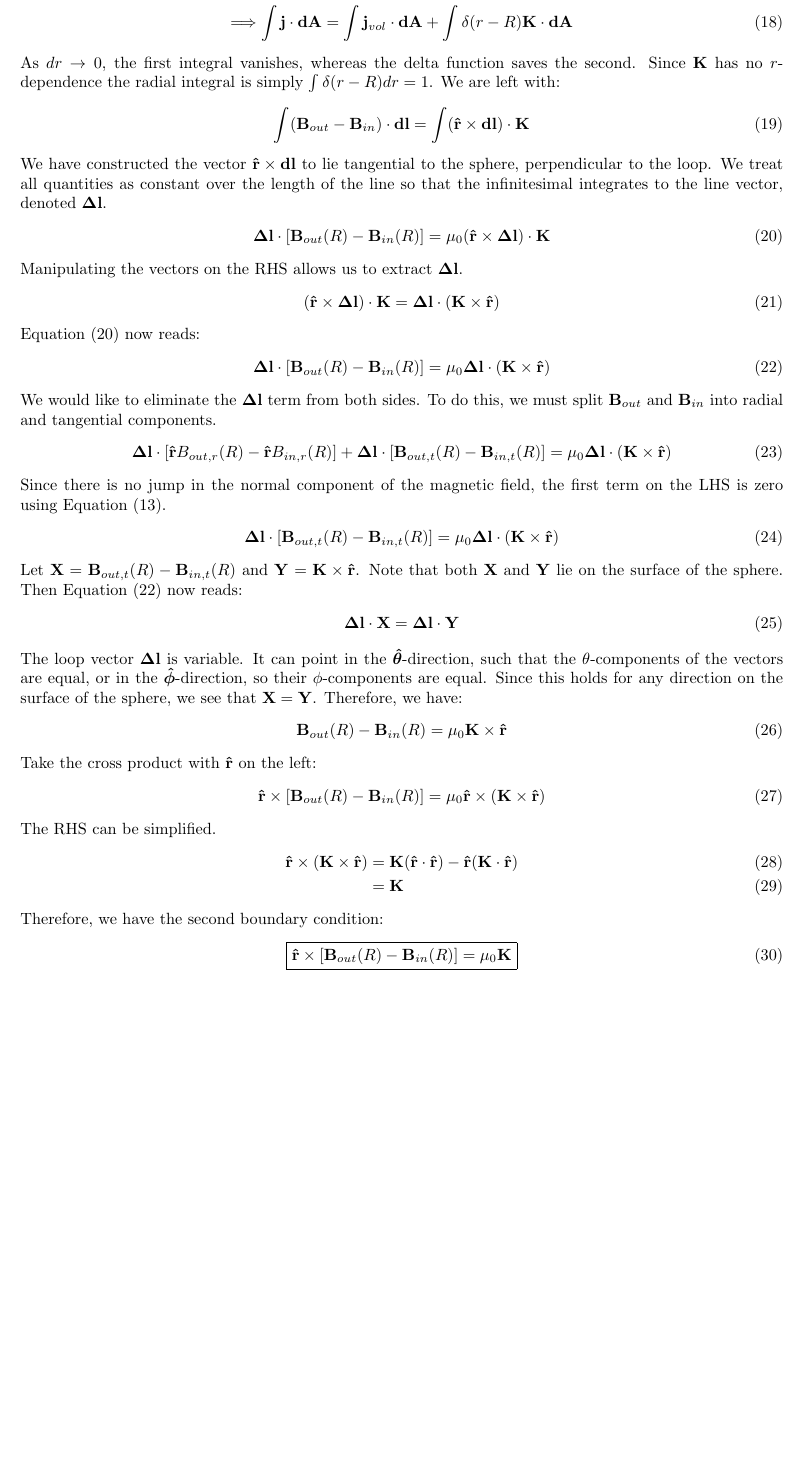
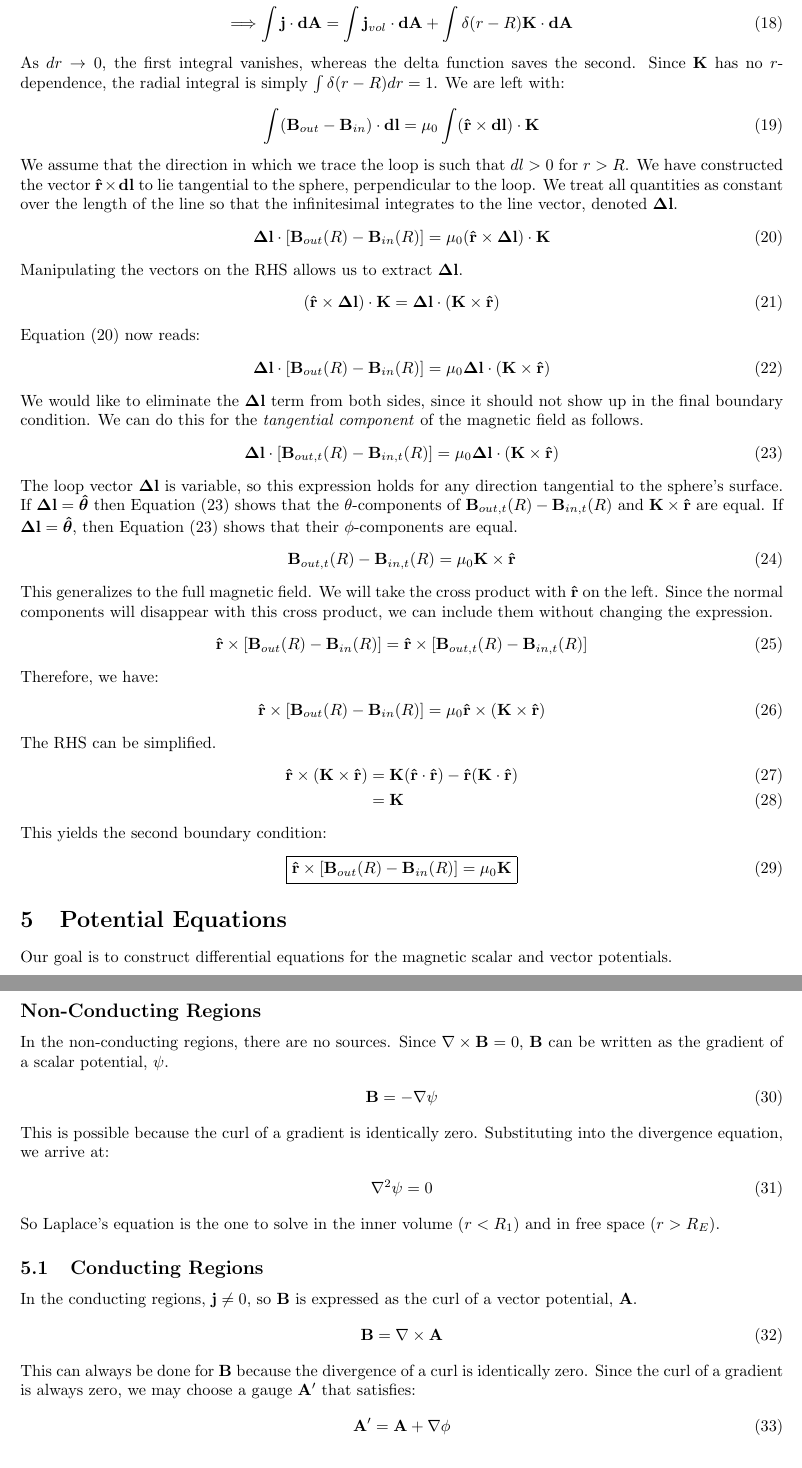
Before and after one commit to NeilBaker2407/Europa-Induction-Model, a LaTeX document (Theory.tex): part of page 4 of 5 before the commit and two parts of pages 4 and 5 of 5 after it, the two joined at a grey line, cut so that both start at the same text, the shorter picture padded with empty space. Compiled offline with pdfLaTeX.

Commit message:
Boundary Conditions finalized

```diff
--- a/Theory.tex
+++ b/Theory.tex
@@ -118,11 +118,11 @@ There are four edges to consider for this line integral, but by compressing it i
     \mathbf{j} &= \mathbf{j}_{vol} + \mathbf{K}(\theta,\phi)\delta(r-R) \\
     \Longrightarrow \int \mathbf{j}\cdot\mathbf{dA} &= \int\mathbf{j}_{vol}\cdot\mathbf{dA} + \int\delta(r-R)\mathbf{K}\cdot\mathbf{dA}
 \end{align}
-As $dr\rightarrow0$, the first integral vanishes, whereas the delta function saves the second. Since $\mathbf{K}$ has no $r$-dependence the radial integral is simply $\int\delta(r-R)dr=1$. We are left with:
+As $dr\rightarrow0$, the first integral vanishes, whereas the delta function saves the second. Since $\mathbf{K}$ has no $r$-dependence, the radial integral is simply $\int\delta(r-R)dr=1$. We are left with:
 \begin{align}
-    \int(\mathbf{B}_{out}-\mathbf{B}_{in})\cdot\mathbf{dl} &= \int(\mathbf{\hat{r}}\times\mathbf{dl})\cdot\mathbf{K}
+    \int(\mathbf{B}_{out}-\mathbf{B}_{in})\cdot\mathbf{dl} &= \mu_0\int(\mathbf{\hat{r}}\times\mathbf{dl})\cdot\mathbf{K}
 \end{align}
-We have constructed the vector $\mathbf{\hat{r}}\times\mathbf{dl}$ to lie tangential to the sphere, perpendicular to the loop. We treat all quantities as constant over the length of the line so that the infinitesimal integrates to the line vector, denoted $\mathbf{\Delta l}$.
+We assume that the direction in which we trace the loop is such that $dl>0$ for $r>R$. We have constructed the vector $\mathbf{\hat{r}}\times\mathbf{dl}$ to lie tangential to the sphere, perpendicular to the loop. We treat all quantities as constant over the length of the line so that the infinitesimal integrates to the line vector, denoted $\mathbf{\Delta l}$.
 \begin{align}
     \mathbf{\Delta l}\cdot[\mathbf{B}_{out}(R) - \mathbf{B}_{in}(R)] &= \mu_0 (\mathbf{\hat{r}}\times\mathbf{\Delta l})\cdot\mathbf{K} \label{BCtemp1}
 \end{align}
@@ -134,23 +134,19 @@ Equation (\ref{BCtemp1}) now reads:
 \begin{align}
     \mathbf{\Delta l}\cdot[\mathbf{B}_{out}(R) - \mathbf{B}_{in}(R)] &= \mu_0\mathbf{\Delta l}\cdot(\mathbf{K}\times\mathbf{\hat{r}}) \label{BCtemp}
 \end{align}
-We would like to eliminate the $\mathbf{\Delta l}$ term from both sides. To do this, we must split $\mathbf{B}_{out}$ and $\mathbf{B}_{in}$ into radial and tangential components.
+We would like to eliminate the $\mathbf{\Delta l}$ term from both sides, since it should not show up in the final boundary condition. We can do this for the \textit{tangential component} of the magnetic field as follows.
 \begin{align}
-    \mathbf{\Delta l}\cdot[\mathbf{\hat{r}}B_{out,r}(R) - \mathbf{\hat{r}}B_{in,r}(R)] + \mathbf{\Delta l}\cdot[\mathbf{B}_{out,t}(R) - \mathbf{B}_{in,t}(R)] &= \mu_0\mathbf{\Delta l}\cdot(\mathbf{K}\times\mathbf{\hat{r}})
+    \mathbf{\Delta l}\cdot[\mathbf{B}_{out,t}(R) - \mathbf{B}_{in,t}(R)] &= \mu_0\mathbf{\Delta l}\cdot(\mathbf{K}\times\mathbf{\hat{r}}) \label{withdl}
 \end{align}
-Since there is no jump in the normal component of the magnetic field, the first term on the LHS is zero using  Equation (\ref{BCrad}).
+The loop vector $\mathbf{\Delta l}$ is variable, so this expression holds for any direction tangential to the sphere's surface. If $\mathbf{\Delta l}=\boldsymbol{\hat{\theta}}$ then Equation (\ref{withdl}) shows that the $\theta$-components of $\mathbf{B}_{out,t}(R) - \mathbf{B}_{in,t}(R)$ and $\mathbf{K}\times\mathbf{\hat{r}}$ are equal. If $\mathbf{\Delta l}=\boldsymbol{\hat{\theta}}$, then Equation (\ref{withdl}) shows that their $\phi$-components are equal.
 \begin{align}
-    \mathbf{\Delta l}\cdot[\mathbf{B}_{out,t}(R) - \mathbf{B}_{in,t}(R)] &= \mu_0\mathbf{\Delta l}\cdot(\mathbf{K}\times\mathbf{\hat{r}})
+    \mathbf{B}_{out,t}(R) - \mathbf{B}_{in,t}(R) &= \mu_0\mathbf{K}\times\mathbf{\hat{r}} \label{tangentialbc}
 \end{align}
-Let $\mathbf{X} = \mathbf{B}_{out,t}(R) - \mathbf{B}_{in,t}(R)$ and $\mathbf{Y} = \mathbf{K}\times\mathbf{\hat{r}}$. Note that both $\mathbf{X}$ and $\mathbf{Y}$ lie on the surface of the sphere. Then Equation (\ref{BCtemp}) now reads:
+This generalizes to the full magnetic field. We will take the cross product with $\mathbf{\hat{r}}$ on the left. Since the normal components will disappear with this cross product, we can include them without changing the expression.
 \begin{align}
-    \mathbf{\Delta l}\cdot\mathbf{X} &= \mathbf{\Delta l}\cdot\mathbf{Y}
+    \mathbf{\hat{r}}\times [\mathbf{B}_{out}(R) - \mathbf{B}_{in}(R)] = \mathbf{\hat{r}}\times [\mathbf{B}_{out,t}(R) - \mathbf{B}_{in,t}(R)]
 \end{align}
-The loop vector $\mathbf{\Delta l}$ is variable. It can point in the $\boldsymbol{\hat{\theta}}$-direction, such that the $\theta$-components of the vectors are equal, or in the $\boldsymbol{\hat{\phi}}$-direction, so their $\phi$-components are equal. Since this holds for any direction on the surface of the sphere, we see that $\mathbf{X}=\mathbf{Y}$. Therefore, we have:
-\begin{align}
-    \mathbf{B}_{out}(R) - \mathbf{B}_{in}(R) &= \mu_0\mathbf{K}\times\mathbf{\hat{r}}
-\end{align}
-Take the cross product with $\mathbf{\hat{r}}$ on the left:
+Therefore, we have:
 \begin{align}
     \mathbf{\hat{r}}\times[\mathbf{B}_{out}(R) - \mathbf{B}_{in}(R)] &= \mu_0\mathbf{\hat{r}}\times(\mathbf{K}\times\mathbf{\hat{r}})
 \end{align}
@@ -159,10 +155,38 @@ The RHS can be simplified.
     \mathbf{\hat{r}}\times(\mathbf{K}\times\mathbf{\hat{r}}) &= \mathbf{K}(\mathbf{\hat{r}}\cdot\mathbf{\hat{r}}) - \mathbf{\hat{r}}(\mathbf{K}\cdot\mathbf{\hat{r}}) \\
     &= \mathbf{K}
 \end{align}
-Therefore, we have the second boundary condition:
+This yields the second boundary condition:
  \begin{align}
      \boxed{\mathbf{\hat{r}}\times[\mathbf{B}_{out}(R) - \mathbf{B}_{in}(R)] = \mu_0\mathbf{K}}
  \end{align}
+
+%%%%%%%%%%%%%%%%%%%%%%%%%%%%%
+%%%%%%%%%% SECTION %%%%%%%%%%
+%%%%%%%%%%%%%%%%%%%%%%%%%%%%%
+\section{Potential Equations}
+Our goal is to construct differential equations for the magnetic scalar and vector potentials.
+
+%%%%%%%%%%%%%%
+\subsection*{Non-Conducting Regions}
+In the non-conducting regions, there are no sources. Since $\nabla\times\mathbf{B} = 0$, $\mathbf{B}$ can be written as the gradient of a scalar potential, $\psi$.
+\begin{align}
+    \mathbf{B} &= -\nabla\psi
+\end{align}
+This is possible because the curl of a gradient is identically zero. Substituting into the divergence equation, we arrive at:
+\begin{align}
+    \nabla^2\psi = 0
+\end{align}
+So Laplace's equation is the one to solve in the inner volume ($r < R_1$) and in free space ($r>R_E$).
+
+\subsection{Conducting Regions}
+In the conducting regions, $\mathbf{j}\neq0$, so $\mathbf{B}$ is expressed as the curl of a vector potential, $\mathbf{A}$.
+\begin{align}
+    \mathbf{B} &= \nabla\times\mathbf{A}
+\end{align}
+This can always be done for $\mathbf{B}$ because the divergence of a curl is identically zero. Since the curl of a gradient is always zero, we may choose a gauge $\mathbf{A}'$ that satisfies:
+\begin{align}
+    \mathbf{A}' &= \mathbf{A} + \nabla\phi
+\end{align}
 
 %%%%%%%%%%%%%%%%%%%%%%%%%%%%%
 %%%%%%%%%% SECTION %%%%%%%%%%
```
Also changed, not shown: Theory.tex (8 more changed lines).
